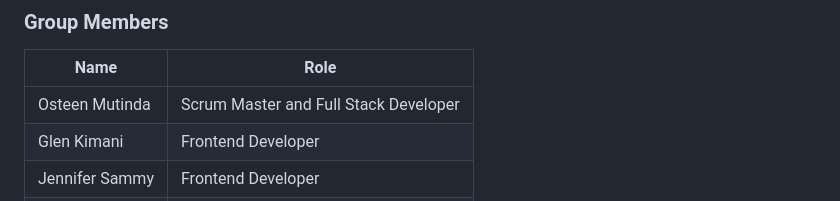
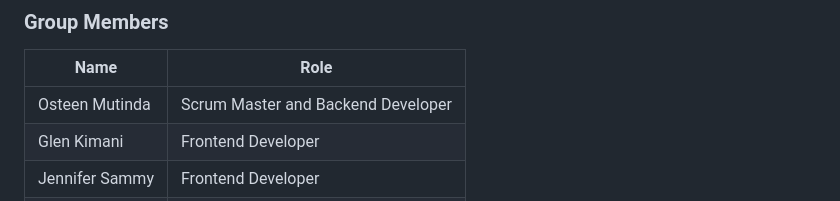
Before and after one commit to OsteenK/CapStone-proj, a Markdown page: README.md, the part around the change. GitHub-like rendering.

Commit message:
update: updated roles

```diff
--- a/README.md
+++ b/README.md
@@ -5,7 +5,7 @@
 ### Group Members
 | Name      | Role |
 | ----------- | ----------- |
-| Osteen Mutinda      | Scrum Master and Full Stack Developer      |
+| Osteen Mutinda      | Scrum Master and Backend Developer      |
 | Glen Kimani   | Frontend Developer        |
 | Jennifer Sammy   | Frontend Developer        |
 | Joanna Oluoch   | Full Stack Developer         |
```
